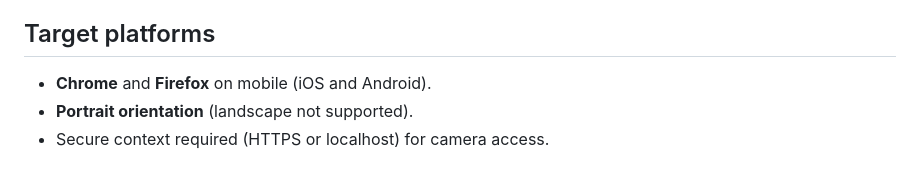
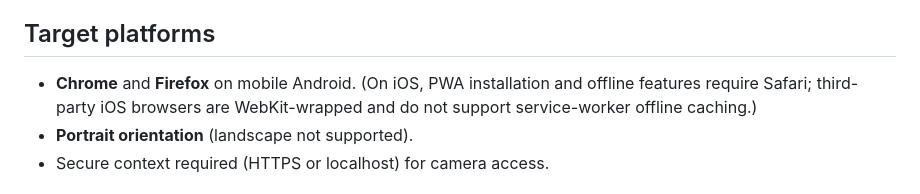
Before and after one commit to RoboCtrl/dms, a Markdown page: docs/README.md, the part around the change. Rendered like a GitHub page.

```diff
--- a/docs/README.md
+++ b/docs/README.md
@@ -14,7 +14,7 @@ DMS is a pure client-side mobile web app for scanning and tracking Data Matrix c
 
 ## Target platforms
 
-- **Chrome** and **Firefox** on mobile (iOS and Android).
+- **Chrome** and **Firefox** on mobile Android. (On iOS, PWA installation and offline features require Safari; third-party iOS browsers are WebKit-wrapped and do not support service-worker offline caching.)
 - **Portrait orientation** (landscape not supported).
 - Secure context required (HTTPS or localhost) for camera access.
 
```
Also changed, not shown: docs/deployment.md (+8 -0 lines).
